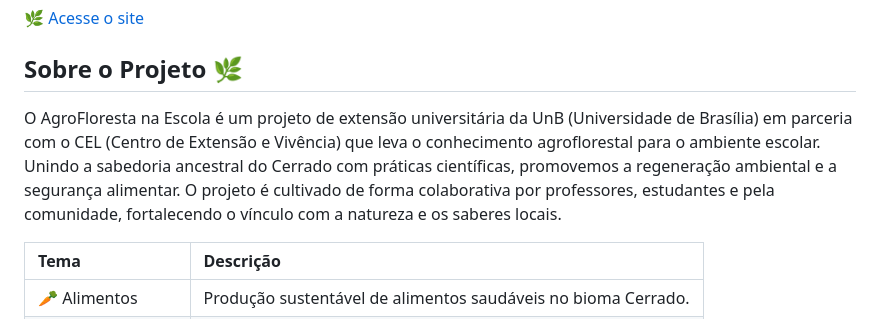
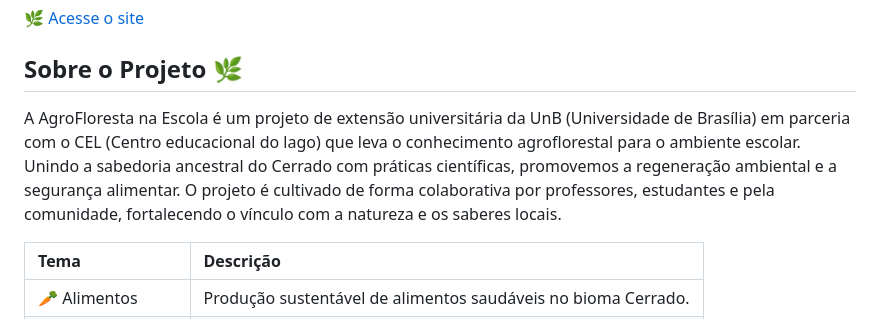
Before and after one commit to Heitorovski01/Agrofloresta, a Markdown page: README.md, the part around the change. Rendered like a GitHub page.

Commit message:
Update project description in README.md

```diff
--- a/README.md
+++ b/README.md
@@ -8,7 +8,7 @@
 [ 🌿 Acesse o site ](#)
 
 ## Sobre o Projeto 🌿
-O AgroFloresta na Escola é um projeto de extensão universitária da UnB (Universidade de Brasília) em parceria com o CEL (Centro de Extensão e Vivência) que leva o conhecimento agroflorestal para o ambiente escolar. Unindo a sabedoria ancestral do Cerrado com práticas científicas, promovemos a regeneração ambiental e a segurança alimentar. O projeto é cultivado de forma colaborativa por professores, estudantes e pela comunidade, fortalecendo o vínculo com a natureza e os saberes locais.
+A AgroFloresta na Escola é um projeto de extensão universitária da UnB (Universidade de Brasília) em parceria com o CEL (Centro educacional do lago) que leva o conhecimento agroflorestal para o ambiente escolar. Unindo a sabedoria ancestral do Cerrado com práticas científicas, promovemos a regeneração ambiental e a segurança alimentar. O projeto é cultivado de forma colaborativa por professores, estudantes e pela comunidade, fortalecendo o vínculo com a natureza e os saberes locais.
 
 | Tema | Descrição |
 | :--- | :--- |
```
